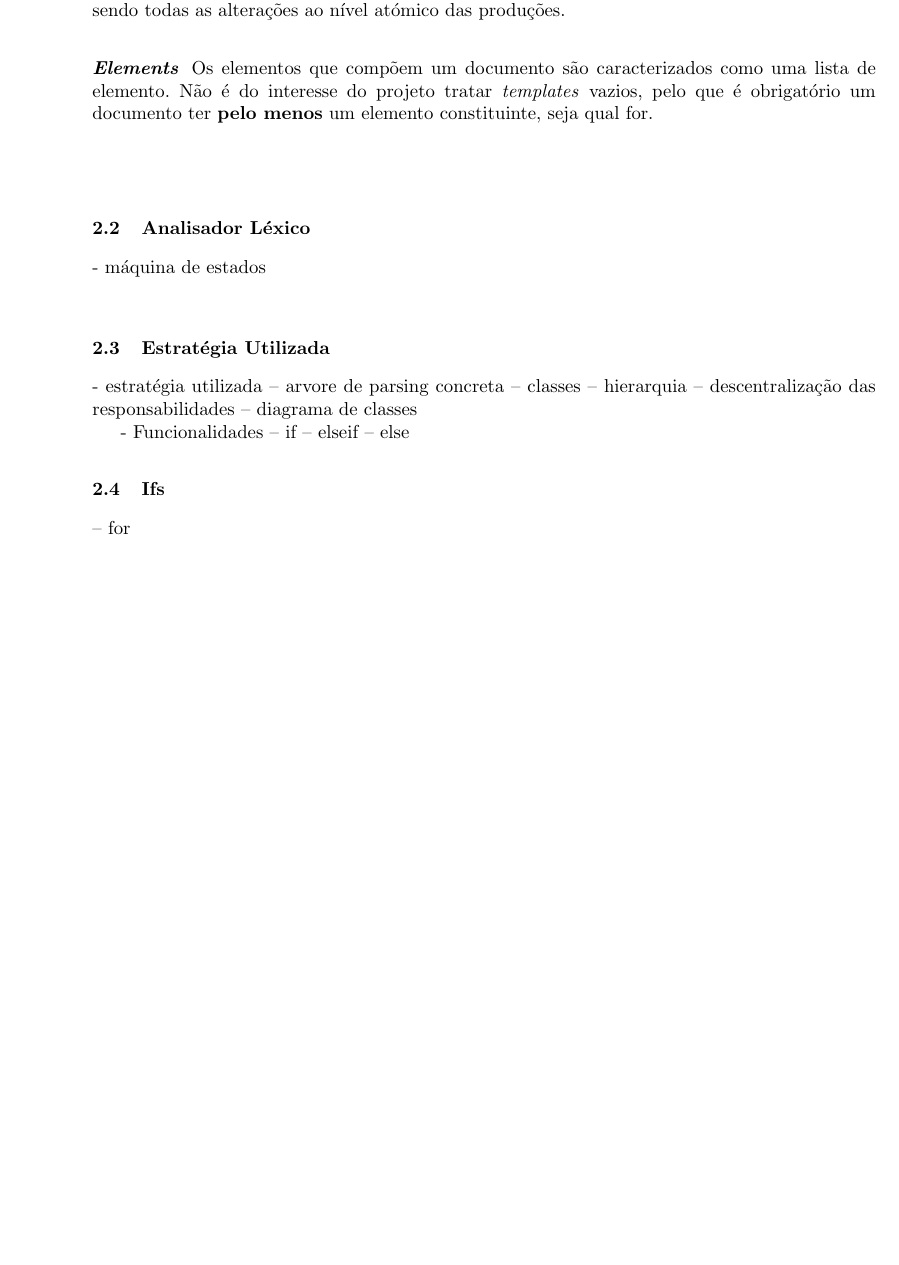
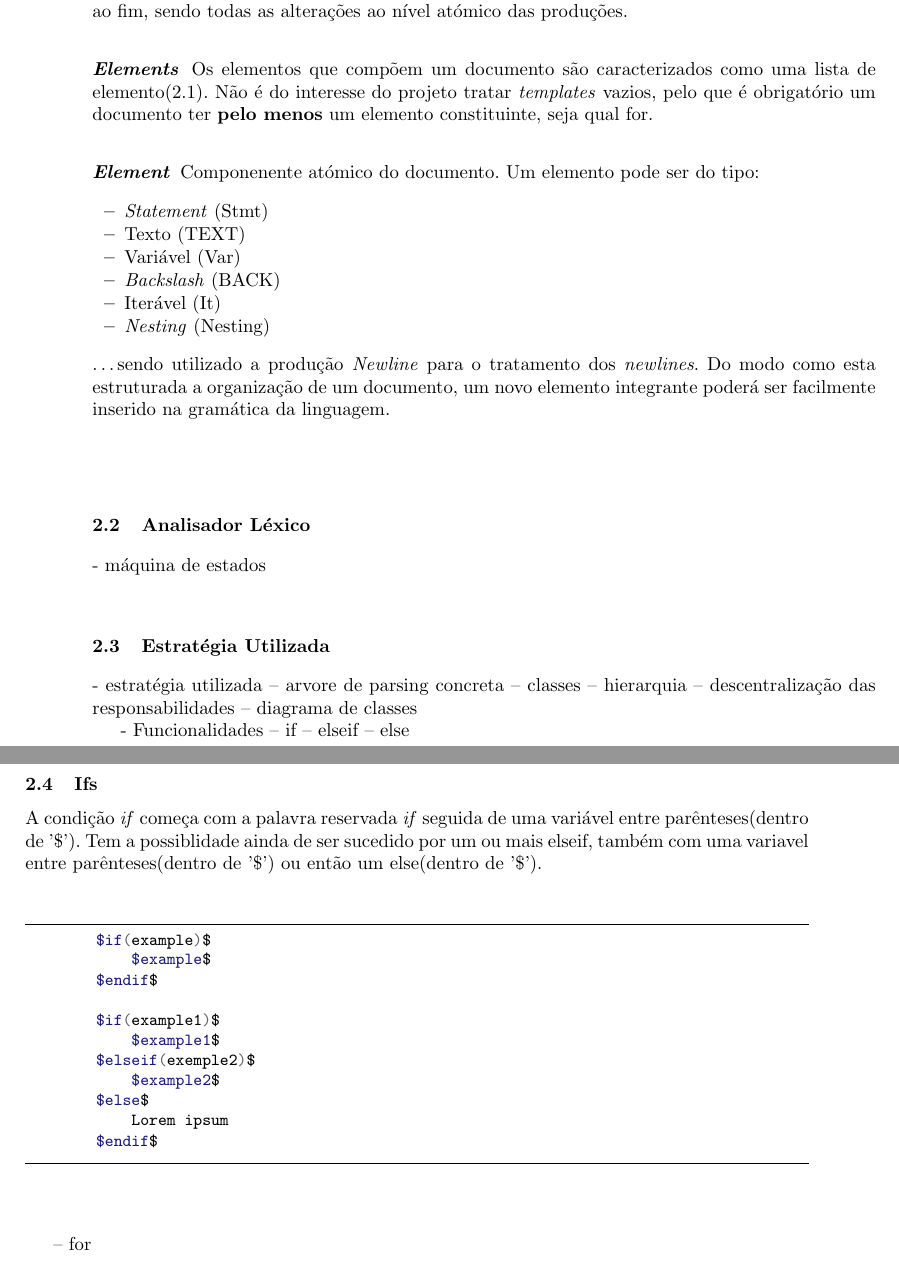
Before and after one commit to smarqito/pandoc, a LaTeX paper (docs/relatorio.tex, which reads docs/hdoc/gic.tex, docs/hdoc/ifs.tex): part of page 2 of 7 before the commit and two parts of pages 2 and 3 of 8 after it, the two joined at a grey line, cut so that both start at the same text, the shorter picture padded with empty space. Compiled offline with pdfLaTeX.

Commit message:
ifs start and gic incompleto

```diff
--- a/docs/hdoc/gic.tex
+++ b/docs/hdoc/gic.tex
@@ -25,15 +25,31 @@ A produção dada à sua simplicidade permaneceu imutável desde o ínicio
 do desenvolvimento do projeto até ao fim, sendo todas as alterações
 ao nível atómico das produções.
 
-\subsubsection{\textit{Elements}}
+\subsubsection{\textit{Elements}} \label{grm:elems}
 Os elementos que compõem um documento são caracterizados como uma lista
-de elemento.
+de elemento(\ref{grm:elem}).
 Não é do interesse do projeto tratar \textit{templates} vazios, pelo que
 é obrigatório um documento ter \textbf{pelo menos} um
 elemento constituinte, seja qual for.
 
-\subsubsection{Elemento}
+\subsubsection{\textit{Element}}\label{grm:elem}
+Componenente atómico do documento.
+Um elemento pode ser do tipo:
+\begin{itemize}
+    \item \textit{Statement}    (Stmt)
+    \item Texto                 (TEXT)
+    \item Variável              (Var)
+    \item \textit{Backslash}    (BACK)
+    \item Iterável              (It)
+    \item \textit{Nesting}      (Nesting)
+\end{itemize}
+\dots sendo utilizado a produção \textit{Newline} para o tratamento
+dos \textit{newlines}.
+Do modo como esta estruturada a organização de um documento,
+um novo elemento integrante poderá ser facilmente inserido
+na gramática da linguagem.
 
+\subsubsection{\textit{Stmt}}
 
 
 \end{document}
--- a/docs/hdoc/ifs.tex
+++ b/docs/hdoc/ifs.tex
@@ -1,4 +1,25 @@
 \documentclass[../relatorio.tex]{subfiles}
 \begin{document}
+    A condição \textit{if} começa com a palavra reservada \textit{if}
+    seguida de uma variável entre parênteses(dentro de '\$'). Tem a
+    possiblidade ainda de ser sucedido por um ou mais elseif, também com
+    uma variavel entre parênteses(dentro de '\$') ou então um else(dentro de '\$').
+
+    \begin{minted}{bash}
+        $if(example)$
+            $example$
+        $endif$
+
+        $if(example1)$
+            $example1$
+        $elseif(exemple2)$
+            $example2$
+        $else$
+            Lorem ipsum
+        $endif$
+    \end{minted}
+
+    \subsubsection{Estratégia utilizada}
+
 
 \end{document}
```
Also changed, not shown: docs/relatorio.tex (+1 -2 lines), docs/relatorio.pdf, docs/hdoc/gic.tex (4 more changed lines).
